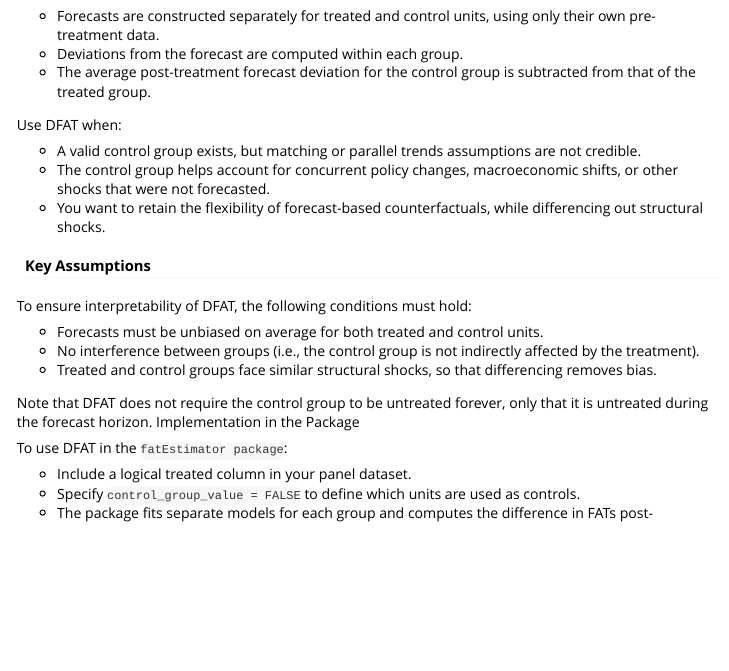
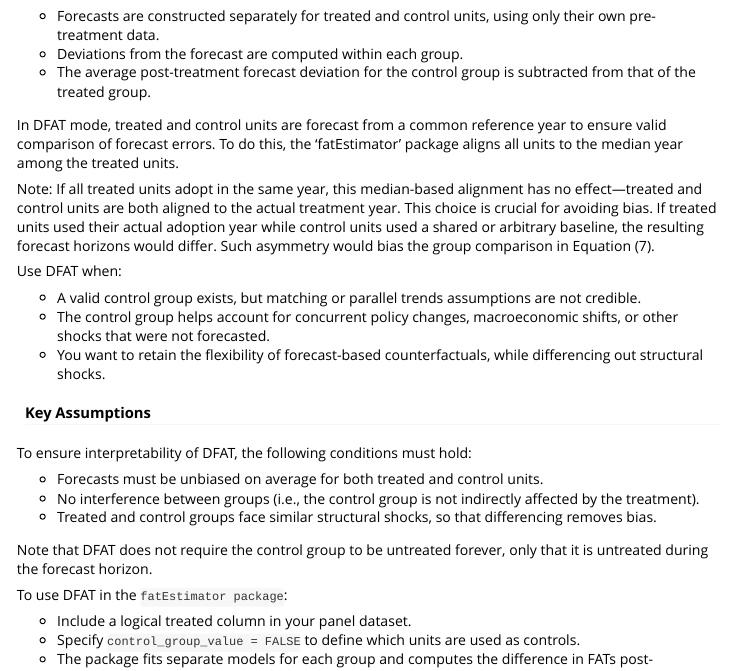
Before and after one commit to LauraZell/FAT_package, an R Markdown document (vignettes/fat_vignette.Rmd): the page in a window 1100 px wide, from 4910 px down. Rendered offline with R 4.5, knitr and Pandoc, with nearby package versions.

Commit message:
Insert part on DFAT using median treatment year for controls and treated units.

```diff
--- a/vignettes/fat_vignette.Rmd
+++ b/vignettes/fat_vignette.Rmd
@@ -258,6 +258,13 @@ This means:
 - Deviations from the forecast are computed within each group.
 - The average post-treatment forecast deviation for the control group is subtracted from that of the treated group.
 
+
+In DFAT mode, treated and control units are forecast from a common reference year to ensure valid comparison of forecast errors. To do this, the 'fatEstimator' package aligns all units to the median year among the treated units.
+
+Note: If all treated units adopt in the same year, this median-based alignment has no effect—treated and control units are both aligned to the actual treatment year.
+This choice is crucial for avoiding bias. If treated units used their actual adoption year while control units used a shared or arbitrary baseline, the resulting forecast horizons would differ. Such asymmetry would bias the group comparison in Equation (7).
+
+
 Use DFAT when:
 
 - A valid control group exists, but matching or parallel trends assumptions are not credible.
@@ -272,13 +279,13 @@ To ensure interpretability of DFAT, the following conditions must hold:
 - Treated and control groups face similar structural shocks, so that differencing removes bias.
 
 Note that DFAT does not require the control group to be untreated forever, only that it is untreated during the forecast horizon.
-Implementation in the Package
 
 To use DFAT in the `fatEstimator package`:
 
 - Include a logical treated column in your panel dataset.
 - Specify `control_group_value = FALSE` to define which units are used as controls.
 - The package fits separate models for each group and computes the difference in FATs post-treatment.
+
 
 #### Practical Advice
 If results differ substantially between FAT and DFAT:
```
